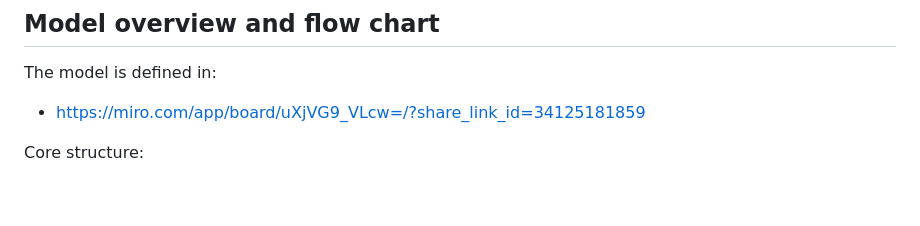
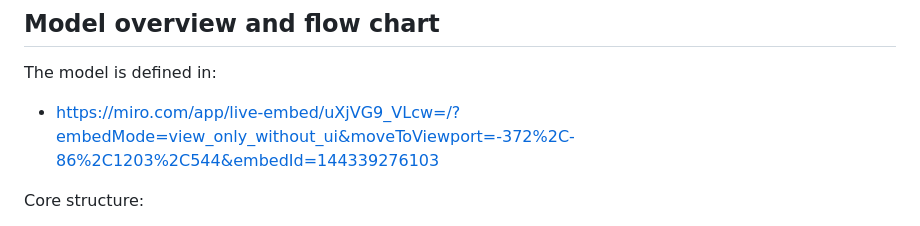
Before and after one commit to jdgorton/Light-Pollution-Tool-1, a Markdown page: README.md, the part around the change. GitHub-like rendering; blank space fills up the shorter version.

```diff
--- a/README.md
+++ b/README.md
@@ -38,7 +38,7 @@ This tool contains two implementations of the same model:
 
 ## Model overview and flow chart
 The model is defined in:
-- https://miro.com/app/board/uXjVG9_VLcw=/?share_link_id=34125181859
+- https://miro.com/app/live-embed/uXjVG9_VLcw=/?embedMode=view_only_without_ui&moveToViewport=-372%2C-86%2C1203%2C544&embedId=144339276103
 
 Core structure:
 - Baseline sky brightness ratio at CSU IM Fields: **R0 = 35× natural**
```
